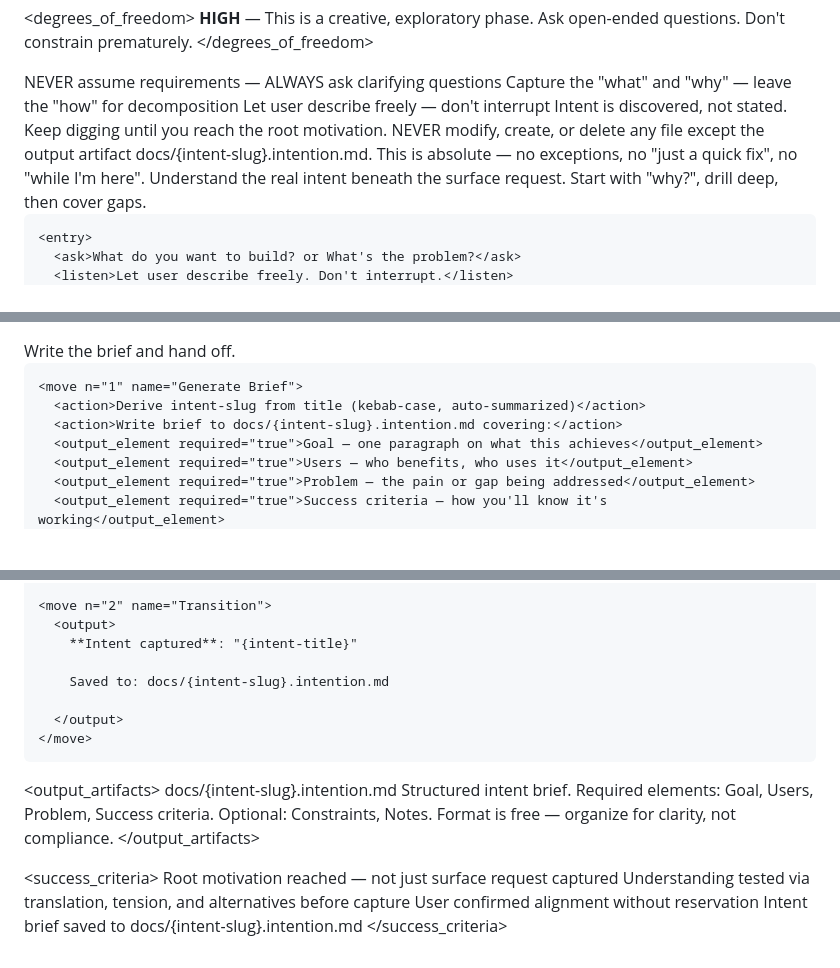
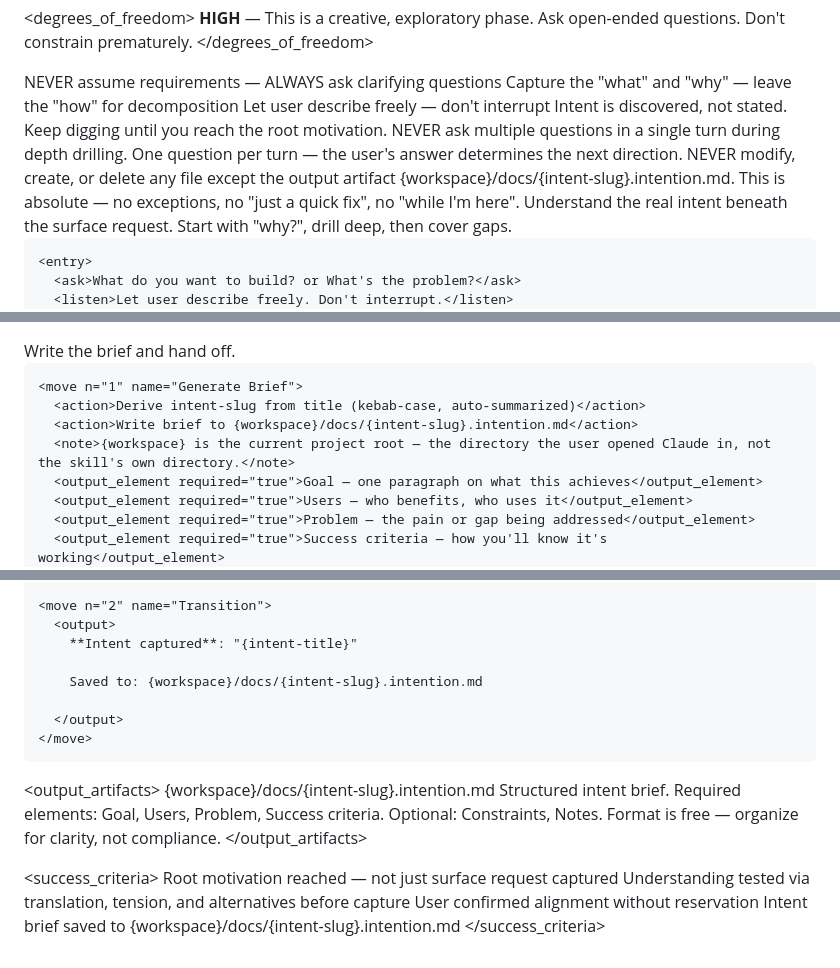
Before and after one commit to wangcb8i8i/agent-skills, a Markdown page: intent-capture/SKILL.md, 3 parts joined by grey strips. Drawn GitHub-style; blank space fills up the shorter version.

Commit message:
docs(intent-capture): 优化意图深度挖掘规则与产出路径
- 新增深度挖掘时每次只提一个问题的强制规则及反模式说明
- 将意图文档输出路径由 `docs/` 变更为 `{workspace}/docs/` 以明确项目根目录

```diff
--- a/intent-capture/SKILL.md
+++ b/intent-capture/SKILL.md
@@ -30,7 +30,8 @@ Capture user intent through guided conversation — not just what users say they
   <mandate>Capture the "what" and "why" — leave the "how" for decomposition</mandate>
   <mandate>Let user describe freely — don't interrupt</mandate>
   <mandate>Intent is discovered, not stated. Keep digging until you reach the root motivation.</mandate>
-  <mandate>NEVER modify, create, or delete any file except the output artifact docs/{intent-slug}.intention.md. This is absolute — no exceptions, no "just a quick fix", no "while I'm here".</mandate>
+  <mandate>NEVER ask multiple questions in a single turn during depth drilling. One question per turn — the user's answer determines the next direction.</mandate>
+  <mandate>NEVER modify, create, or delete any file except the output artifact {workspace}/docs/{intent-slug}.intention.md. This is absolute — no exceptions, no "just a quick fix", no "while I'm here".</mandate>
 </llm>
 
 
@@ -233,7 +236,8 @@ Capture user intent through guided conversation — not just what users say they
 
 	<move n="1" name="Generate Brief">
 	  <action>Derive intent-slug from title (kebab-case, auto-summarized)</action>
-	  <action>Write brief to docs/{intent-slug}.intention.md covering:</action>
+	  <action>Write brief to {workspace}/docs/{intent-slug}.intention.md</action>
+      <note>{workspace} is the current project root — the directory the user opened Claude in, not the skill's own directory.</note>
 	  <output_element required="true">Goal — one paragraph on what this achieves</output_element>
 	  <output_element required="true">Users — who benefits, who uses it</output_element>
 	  <output_element required="true">Problem — the pain or gap being addressed</output_element>
@@ -247,7 +251,7 @@ Capture user intent through guided conversation — not just what users say they
 	  <output>
 	    **Intent captured**: "{intent-title}"
 
-	    Saved to: docs/{intent-slug}.intention.md
+	    Saved to: {workspace}/docs/{intent-slug}.intention.md
 
 	  </output>
 	</move>
@@ -258,7 +262,7 @@ Capture user intent through guided conversation — not just what users say they
 
 <output_artifacts>
   <artifact>
-    <path>docs/{intent-slug}.intention.md</path>
+    <path>{workspace}/docs/{intent-slug}.intention.md</path>
     <description>Structured intent brief. Required elements: Goal, Users, Problem, Success criteria. Optional: Constraints, Notes. Format is free — organize for clarity, not compliance.</description>
   </artifact>
 </output_artifacts>
@@ -269,5 +273,5 @@ Capture user intent through guided conversation — not just what users say they
   <criterion>Root motivation reached — not just surface request captured</criterion>
   <criterion>Understanding tested via translation, tension, and alternatives before capture</criterion>
   <criterion>User confirmed alignment without reservation</criterion>
-  <criterion>Intent brief saved to docs/{intent-slug}.intention.md</criterion>
+  <criterion>Intent brief saved to {workspace}/docs/{intent-slug}.intention.md</criterion>
 </success_criteria>
```
Also changed, not shown: other parts of intent-capture/SKILL.md (+2 -0 lines).
